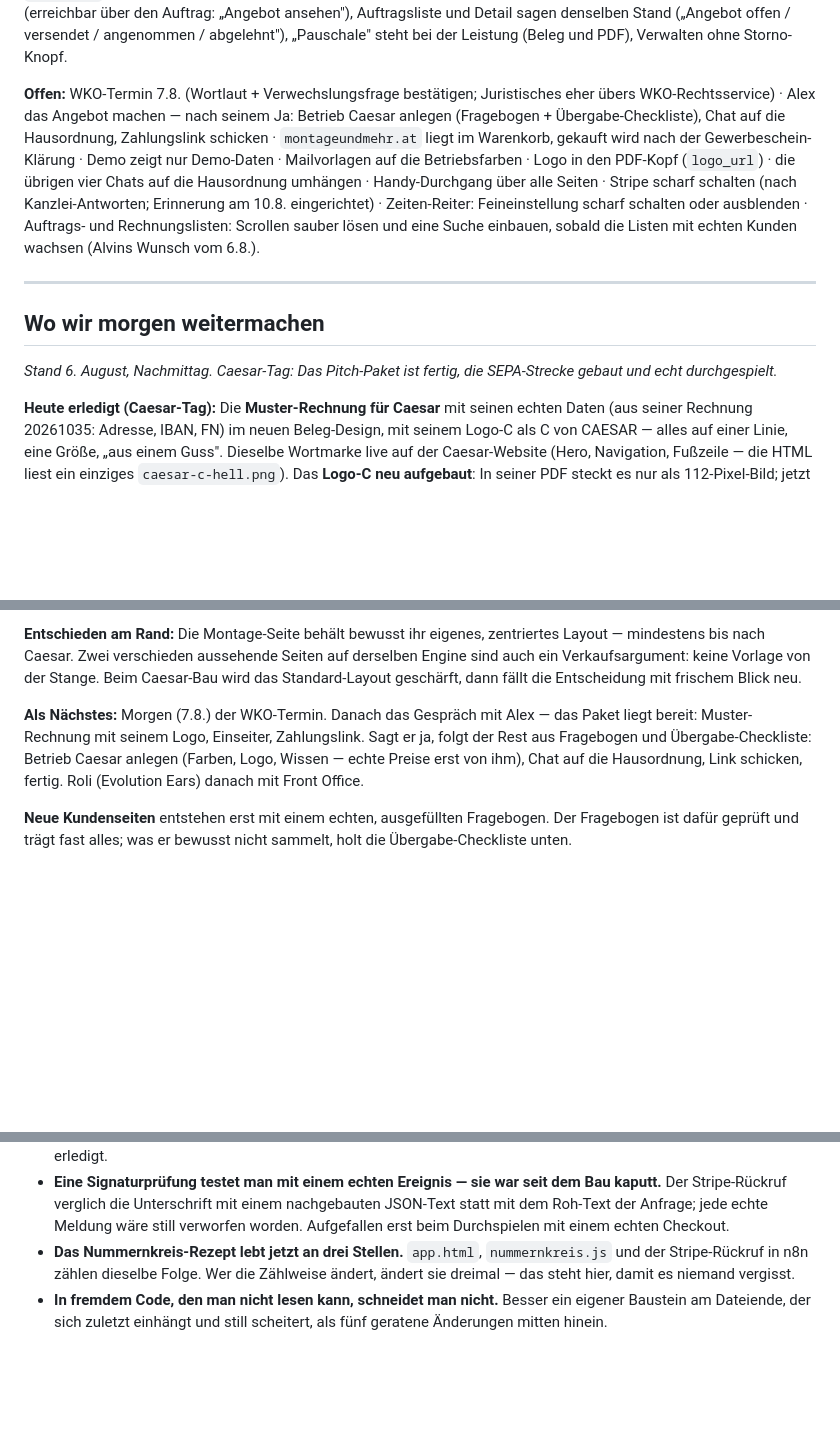
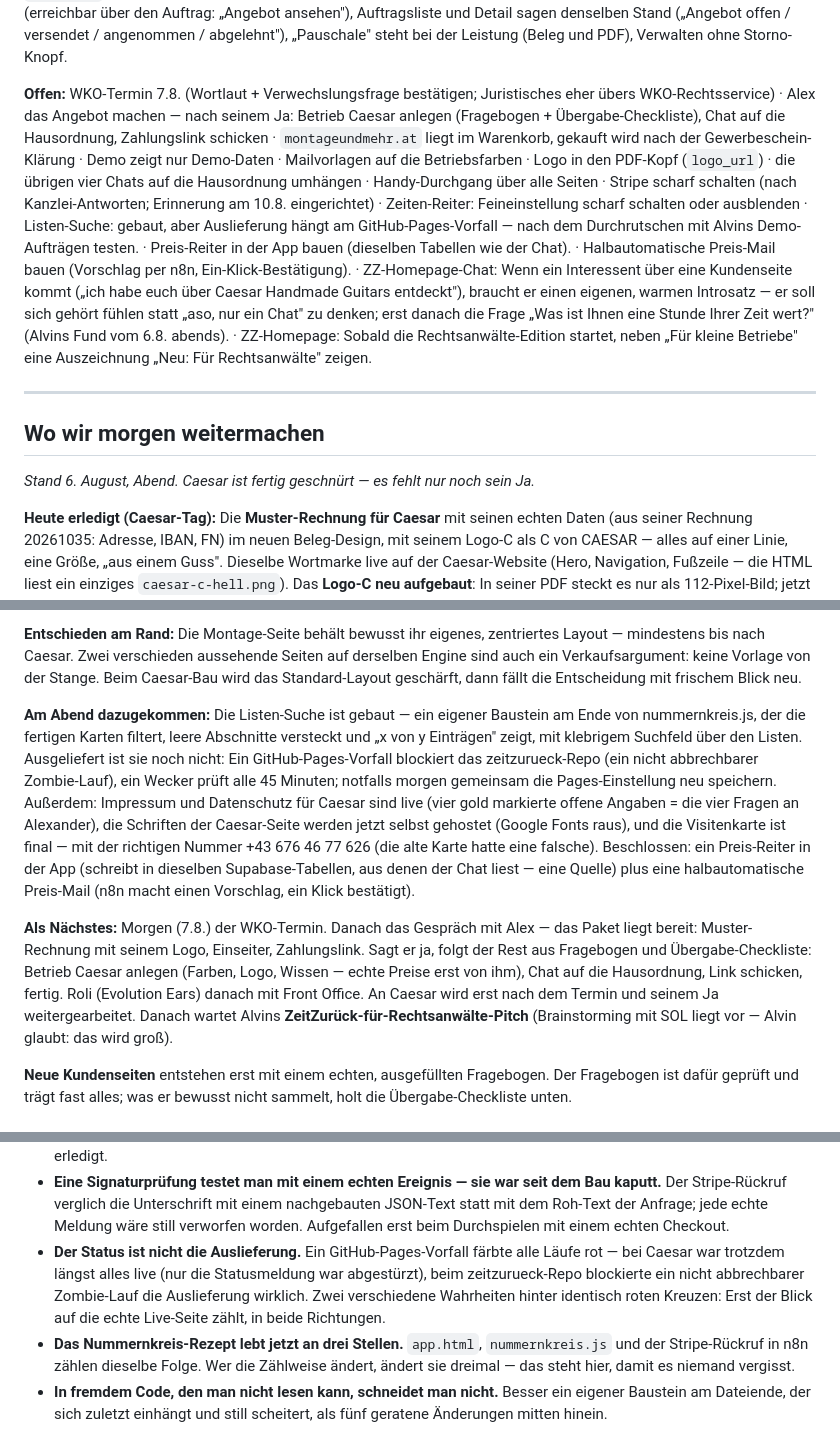
Before and after one commit to alvinehrnberger/zeitzurueck, a Markdown page: PROJECT_MEMORY.md, 3 parts joined by grey strips. Rendered like a GitHub page; blank space fills up the shorter version.

Commit message:
Memory: Abend 6.8. — Caesar fertig, Suche wartet auf GitHub, zwei HP-Ideen

```diff
--- a/PROJECT_MEMORY.md
+++ b/PROJECT_MEMORY.md
@@ -132,19 +132,21 @@ Opus 5 liegt bei agentischem Programmieren vorn (43 % gegen 33 %) und ausdrückl
 
 **Angebote:** eigener Nummernkreis `A`, Angebotslayout ohne Zahlungssatz, Gültigkeitsdatum, Hinweis auf § 5 KSchG. Zwei Knöpfe in der Kundenmail, dahinter eine Bestätigungsseite (Fußzeile nur „ZeitZurück®") — der Klick zeigt nur, erst das abgeschickte Formular handelt. Angenommen macht den Auftrag wieder offen, abgelehnt vermerkt ihn; beides meldet sich per Mail. Abgelaufen und doppelt beantwortet haben eigene, ruhige Seiten. Seit 5.8.: PDF-Anhang heißt `Angebot-…`, Betreff „Ihr Angebot", keine Zahlungsreferenz in der Angebotsmail, Angebote sind aus den Belegen raus (erreichbar über den Auftrag: „Angebot ansehen"), Auftragsliste und Detail sagen denselben Stand („Angebot offen / versendet / angenommen / abgelehnt"), „Pauschale" steht bei der Leistung (Beleg und PDF), Verwalten ohne Storno-Knopf.
 
-**Offen:** WKO-Termin 7.8. (Wortlaut + Verwechslungsfrage bestätigen; Juristisches eher übers WKO-Rechtsservice) · Alex das Angebot machen — nach seinem Ja: Betrieb Caesar anlegen (Fragebogen + Übergabe-Checkliste), Chat auf die Hausordnung, Zahlungslink schicken · `montageundmehr.at` liegt im Warenkorb, gekauft wird nach der Gewerbeschein-Klärung · Demo zeigt nur Demo-Daten · Mailvorlagen auf die Betriebsfarben · Logo in den PDF-Kopf (`logo_url`) · die übrigen vier Chats auf die Hausordnung umhängen · Handy-Durchgang über alle Seiten · Stripe scharf schalten (nach Kanzlei-Antworten; Erinnerung am 10.8. eingerichtet) · Zeiten-Reiter: Feineinstellung scharf schalten oder ausblenden · Auftrags- und Rechnungslisten: Scrollen sauber lösen und eine Suche einbauen, sobald die Listen mit echten Kunden wachsen (Alvins Wunsch vom 6.8.).
+**Offen:** WKO-Termin 7.8. (Wortlaut + Verwechslungsfrage bestätigen; Juristisches eher übers WKO-Rechtsservice) · Alex das Angebot machen — nach seinem Ja: Betrieb Caesar anlegen (Fragebogen + Übergabe-Checkliste), Chat auf die Hausordnung, Zahlungslink schicken · `montageundmehr.at` liegt im Warenkorb, gekauft wird nach der Gewerbeschein-Klärung · Demo zeigt nur Demo-Daten · Mailvorlagen auf die Betriebsfarben · Logo in den PDF-Kopf (`logo_url`) · die übrigen vier Chats auf die Hausordnung umhängen · Handy-Durchgang über alle Seiten · Stripe scharf schalten (nach Kanzlei-Antworten; Erinnerung am 10.8. eingerichtet) · Zeiten-Reiter: Feineinstellung scharf schalten oder ausblenden · Listen-Suche: gebaut, aber Auslieferung hängt am GitHub-Pages-Vorfall — nach dem Durchrutschen mit Alvins Demo-Aufträgen testen. · Preis-Reiter in der App bauen (dieselben Tabellen wie der Chat). · Halbautomatische Preis-Mail bauen (Vorschlag per n8n, Ein-Klick-Bestätigung). · ZZ-Homepage-Chat: Wenn ein Interessent über eine Kundenseite kommt („ich habe euch über Caesar Handmade Guitars entdeckt"), braucht er einen eigenen, warmen Introsatz — er soll sich gehört fühlen statt „aso, nur ein Chat" zu denken; erst danach die Frage „Was ist Ihnen eine Stunde Ihrer Zeit wert?" (Alvins Fund vom 6.8. abends). · ZZ-Homepage: Sobald die Rechtsanwälte-Edition startet, neben „Für kleine Betriebe" eine Auszeichnung „Neu: Für Rechtsanwälte" zeigen.
 
 ---
 
 ## Wo wir morgen weitermachen
 
-*Stand 6. August, Nachmittag. Caesar-Tag: Das Pitch-Paket ist fertig, die SEPA-Strecke gebaut und echt durchgespielt.*
+*Stand 6. August, Abend. Caesar ist fertig geschnürt — es fehlt nur noch sein Ja.*
 
 **Heute erledigt (Caesar-Tag):** Die **Muster-Rechnung für Caesar** mit seinen echten Daten (aus seiner Rechnung 20261035: Adresse, IBAN, FN) im neuen Beleg-Design, mit seinem Logo-C als C von CAESAR — alles auf einer Linie, eine Größe, „aus einem Guss". Dieselbe Wortmarke live auf der Caesar-Website (Hero, Navigation, Fußzeile — die HTML liest ein einziges `caesar-c-hell.png`). Das **Logo-C neu aufgebaut**: In seiner PDF steckt es nur als 112-Pixel-Bild; jetzt in 8-facher Auflösung mit weichen Kanten, ohne Kreis, auf Alvins Wunsch Stufe 3 (~12 % schlanker). Der **Gründungskunden-Einseiter** als PDF (Anker „regulär 89,–", volles Büro, keine Registrierkassenpflicht). Und die **ganze SEPA-Strecke** (siehe „Geld") — inklusive Ende-zu-Ende-Test als „Alexander Höller (TEST)" mit Stripes Test-IBAN: Checkout → Einzug → Webhook → Rechnung ZZ 03/2026 automatisch angelegt und als bezahlt vermerkt → Mail an Alvin. Testdaten danach restlos entfernt (Rechnung gelöscht, Test-Abo storniert), die Nummer bleibt für die erste echte Rechnung frei. Alex weiß von alledem noch nichts — der Test lief mit Alvins Mailadresse, im Testmodus verschickt Stripe keine Kundenmails.
 
 **Entschieden am Rand:** Die Montage-Seite behält bewusst ihr eigenes, zentriertes Layout — mindestens bis nach Caesar. Zwei verschieden aussehende Seiten auf derselben Engine sind auch ein Verkaufsargument: keine Vorlage von der Stange. Beim Caesar-Bau wird das Standard-Layout geschärft, dann fällt die Entscheidung mit frischem Blick neu.
 
-**Als Nächstes:** Morgen (7.8.) der WKO-Termin. Danach das Gespräch mit Alex — das Paket liegt bereit: Muster-Rechnung mit seinem Logo, Einseiter, Zahlungslink. Sagt er ja, folgt der Rest aus Fragebogen und Übergabe-Checkliste: Betrieb Caesar anlegen (Farben, Logo, Wissen — echte Preise erst von ihm), Chat auf die Hausordnung, Link schicken, fertig. Roli (Evolution Ears) danach mit Front Office.
+**Am Abend dazugekommen:** Die Listen-Suche ist gebaut — ein eigener Baustein am Ende von nummernkreis.js, der die fertigen Karten filtert, leere Abschnitte versteckt und „x von y Einträgen" zeigt, mit klebrigem Suchfeld über den Listen. Ausgeliefert ist sie noch nicht: Ein GitHub-Pages-Vorfall blockiert das zeitzurueck-Repo (ein nicht abbrechbarer Zombie-Lauf), ein Wecker prüft alle 45 Minuten; notfalls morgen gemeinsam die Pages-Einstellung neu speichern. Außerdem: Impressum und Datenschutz für Caesar sind live (vier gold markierte offene Angaben = die vier Fragen an Alexander), die Schriften der Caesar-Seite werden jetzt selbst gehostet (Google Fonts raus), und die Visitenkarte ist final — mit der richtigen Nummer +43 676 46 77 626 (die alte Karte hatte eine falsche). Beschlossen: ein Preis-Reiter in der App (schreibt in dieselben Supabase-Tabellen, aus denen der Chat liest — eine Quelle) plus eine halbautomatische Preis-Mail (n8n macht einen Vorschlag, ein Klick bestätigt).
+
+**Als Nächstes:** Morgen (7.8.) der WKO-Termin. Danach das Gespräch mit Alex — das Paket liegt bereit: Muster-Rechnung mit seinem Logo, Einseiter, Zahlungslink. Sagt er ja, folgt der Rest aus Fragebogen und Übergabe-Checkliste: Betrieb Caesar anlegen (Farben, Logo, Wissen — echte Preise erst von ihm), Chat auf die Hausordnung, Link schicken, fertig. Roli (Evolution Ears) danach mit Front Office. An Caesar wird erst nach dem Termin und seinem Ja weitergearbeitet. Danach wartet Alvins **ZeitZurück-für-Rechtsanwälte-Pitch** (Brainstorming mit SOL liegt vor — Alvin glaubt: das wird groß).
 
 **Neue Kundenseiten** entstehen erst mit einem echten, ausgefüllten Fragebogen. Der Fragebogen ist dafür geprüft und trägt fast alles; was er bewusst nicht sammelt, holt die Übergabe-Checkliste unten.
 
@@ -188,6 +190,7 @@ Bankdaten (IBAN/BIC/Bank — persönlich besprechen, nie ins Formular) · Logo-D
 - **In den Daten stecken Annahmen, die niemand beschlossen hat.** Dieselbe Tabelle unterstellte, dass jeder Kunde bei IKEA kauft. Wer ein Regal vom Tischler hatte, wurde nach einem BILLY gefragt.
 - **Dasselbe Ding an zwei Stellen — dreimal in drei Tagen.** Nummernkreis, Angebotsnummer, Belegansicht: jedes Mal lag die Logik in `app.html` *und* in `nummernkreis.js`, jedes Mal habe ich nur eine gepflegt und gemeldet, es sei erledigt.
 - **Eine Signaturprüfung testet man mit einem echten Ereignis — sie war seit dem Bau kaputt.** Der Stripe-Rückruf verglich die Unterschrift mit einem nachgebauten JSON-Text statt mit dem Roh-Text der Anfrage; jede echte Meldung wäre still verworfen worden. Aufgefallen erst beim Durchspielen mit einem echten Checkout.
+- **Der Status ist nicht die Auslieferung.** Ein GitHub-Pages-Vorfall färbte alle Läufe rot — bei Caesar war trotzdem längst alles live (nur die Statusmeldung war abgestürzt), beim zeitzurueck-Repo blockierte ein nicht abbrechbarer Zombie-Lauf die Auslieferung wirklich. Zwei verschiedene Wahrheiten hinter identisch roten Kreuzen: Erst der Blick auf die echte Live-Seite zählt, in beide Richtungen.
 - **Das Nummernkreis-Rezept lebt jetzt an drei Stellen.** `app.html`, `nummernkreis.js` und der Stripe-Rückruf in n8n zählen dieselbe Folge. Wer die Zählweise ändert, ändert sie dreimal — das steht hier, damit es niemand vergisst.
 - **In fremdem Code, den man nicht lesen kann, schneidet man nicht.** Besser ein eigener Baustein am Dateiende, der sich zuletzt einhängt und still scheitert, als fünf geratene Änderungen mitten hinein.
 - **Prüfen kommt vor Hochladen, nicht danach.** Einmal falsch maskierte Zeilenumbrüche, sofort committet — die App war kaputt, bis die alte Fassung zurück war.
```
